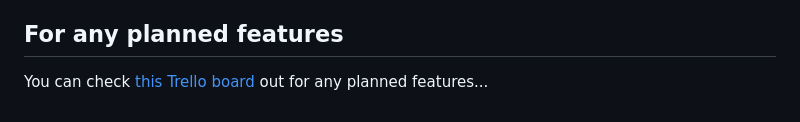
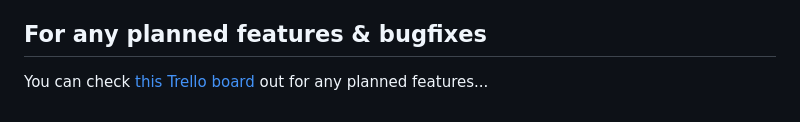
Before and after one commit to DarkWeBareBears69/FNF-KoalaEngine, a Markdown page: README.md, the part around the change. Drawn GitHub-style.

```diff
--- a/README.md
+++ b/README.md
@@ -122,5 +122,5 @@ This adds a new field to the character editor that lets you reference other spri
 * You can reset your Score on Freeplay/Story Mode by pressing Reset button.
 * You can listen to a song or adjust Scroll Speed/Damage taken/etc. on Freeplay by pressing Space.
 
-## For any planned features
+## For any planned features & bugfixes
 You can check [this Trello board](https://trello.com/b/P4dS2fIV/koala-engine) out for any planned features...
```
